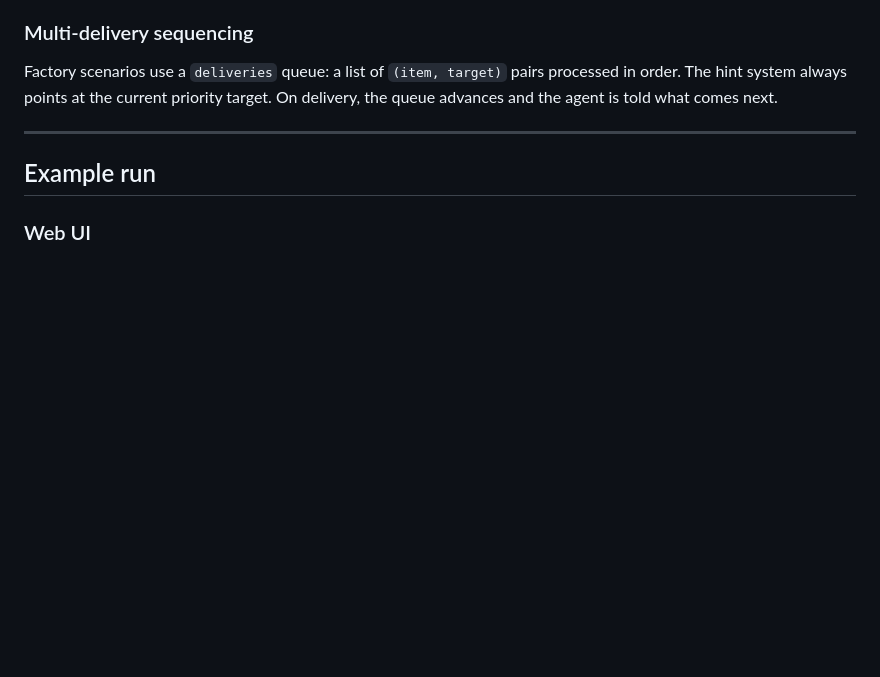
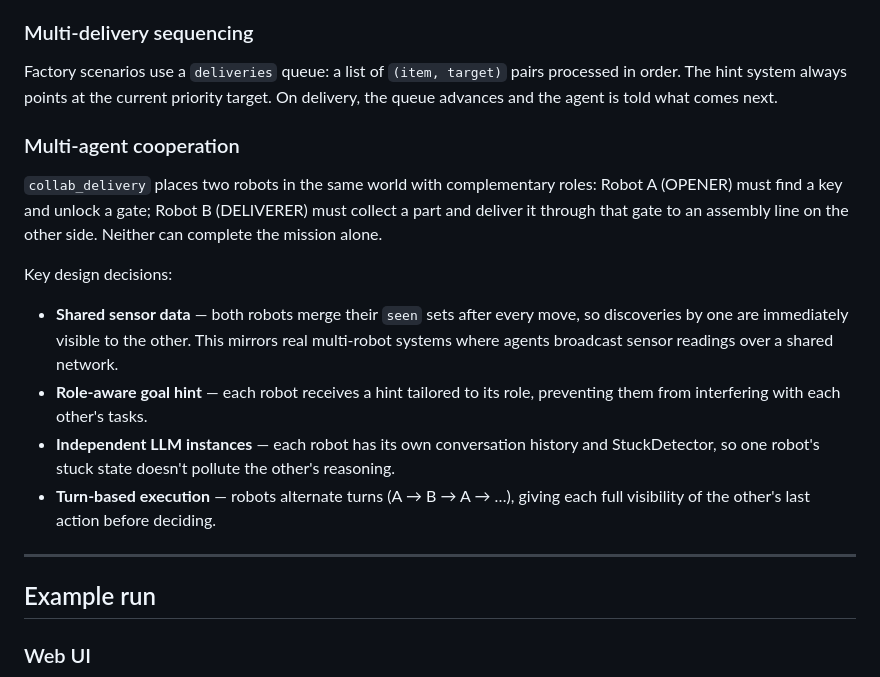
Before and after one commit to MINJIK01/LLM-Agent-World, a Markdown page: README.md, the part around the change. Rendered like a GitHub page; blank space fills up the shorter version.

Commit message:
Reflect the changes

```diff
--- a/README.md
+++ b/README.md
@@ -188,6 +188,24 @@ A rolling window of the last 10 turns (observation + response pairs) gives the L
 
 Factory scenarios use a `deliveries` queue: a list of `(item, target)` pairs processed in order. The hint system always points at the current priority target. On delivery, the queue advances and the agent is told what comes next.
 
+### Multi-agent cooperation
+
+`collab_delivery` places two robots in the same world with complementary roles:
+Robot A (OPENER) must find a key and unlock a gate; Robot B (DELIVERER) must
+collect a part and deliver it through that gate to an assembly line on the other side.
+Neither can complete the mission alone.
+
+Key design decisions:
+- **Shared sensor data** — both robots merge their `seen` sets after every move,
+  so discoveries by one are immediately visible to the other. This mirrors real
+  multi-robot systems where agents broadcast sensor readings over a shared network.
+- **Role-aware goal hint** — each robot receives a hint tailored to its role,
+  preventing them from interfering with each other's tasks.
+- **Independent LLM instances** — each robot has its own conversation history and
+  StuckDetector, so one robot's stuck state doesn't pollute the other's reasoning.
+- **Turn-based execution** — robots alternate turns (A → B → A → …), giving each
+  full visibility of the other's last action before deciding.
+
 ---
 
 ## Example run
```
